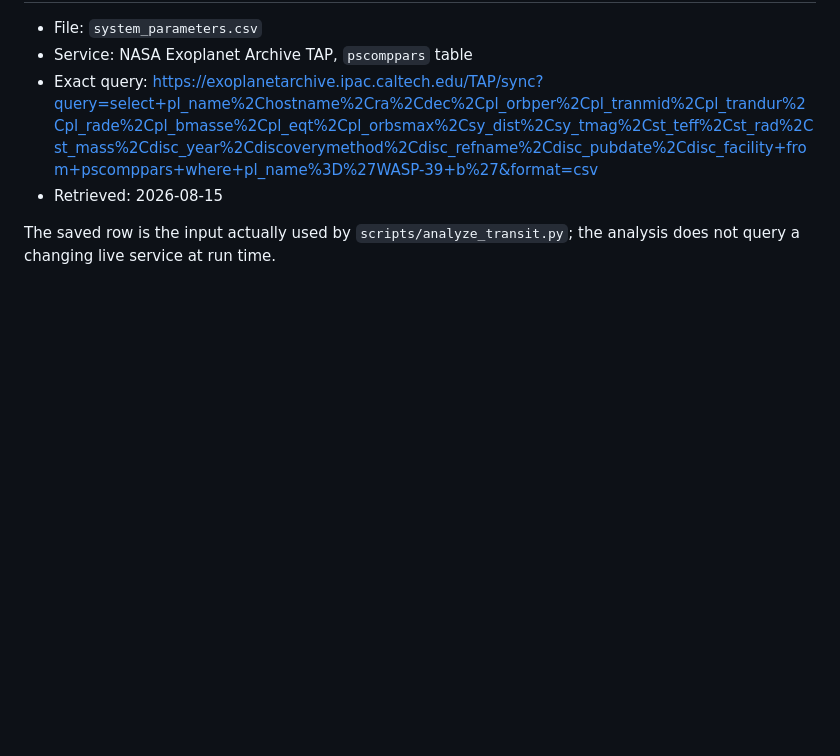
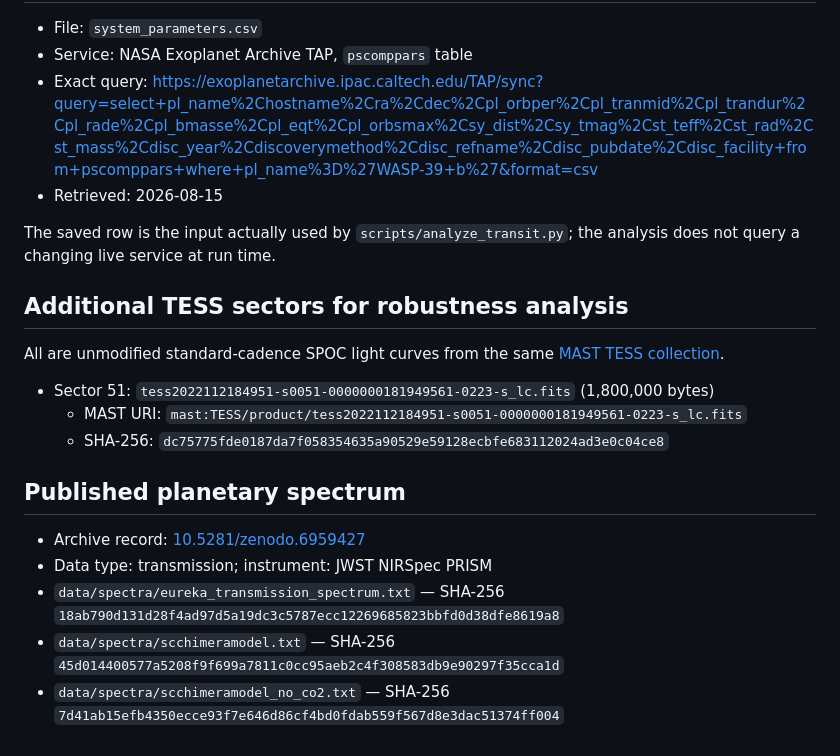
Before and after one commit to Biswajit1999/wasp-39b-exoplanet-report, a Markdown page: data/SOURCE.md, the part around the change. Drawn GitHub-style; blank space fills up the shorter version.

```diff
--- a/data/SOURCE.md
+++ b/data/SOURCE.md
@@ -27,3 +27,20 @@ not make it free of residual stellar or instrumental systematics.
 
 The saved row is the input actually used by `scripts/analyze_transit.py`; the
 analysis does not query a changing live service at run time.
+
+
+## Additional TESS sectors for robustness analysis
+
+All are unmodified standard-cadence SPOC light curves from the same [MAST TESS collection](https://doi.org/10.17909/t9-nmc8-f686).
+
+- Sector 51: `tess2022112184951-s0051-0000000181949561-0223-s_lc.fits` (1,800,000 bytes)
+  - MAST URI: `mast:TESS/product/tess2022112184951-s0051-0000000181949561-0223-s_lc.fits`
+  - SHA-256: `dc75775fde0187da7f058354635a90529e59128ecbfe683112024ad3e0c04ce8`
+
+## Published planetary spectrum
+
+- Archive record: [10.5281/zenodo.6959427](https://zenodo.org/records/6959427)
+- Data type: transmission; instrument: JWST NIRSpec PRISM
+- `data/spectra/eureka_transmission_spectrum.txt` — SHA-256 `18ab790d131d28f4ad97d5a19dc3c5787ecc12269685823bbfd0d38dfe8619a8`
+- `data/spectra/scchimeramodel.txt` — SHA-256 `45d014400577a5208f9f699a7811c0cc95aeb2c4f308583db9e90297f35cca1d`
+- `data/spectra/scchimeramodel_no_co2.txt` — SHA-256 `7d41ab15efb4350ecce93f7e646d86cf4bd0fdab559f567d8e3dac51374ff004`
```
Also changed, not shown: README.md (+26 -0 lines), figures/wasp39b_depth_consistency.png (added), figures/wasp39b_multisector_transits.png (added), figures/wasp39b_noise_diagnostics.png (added), figures/wasp39b_published_spectrum.png (added), 11 other files.
